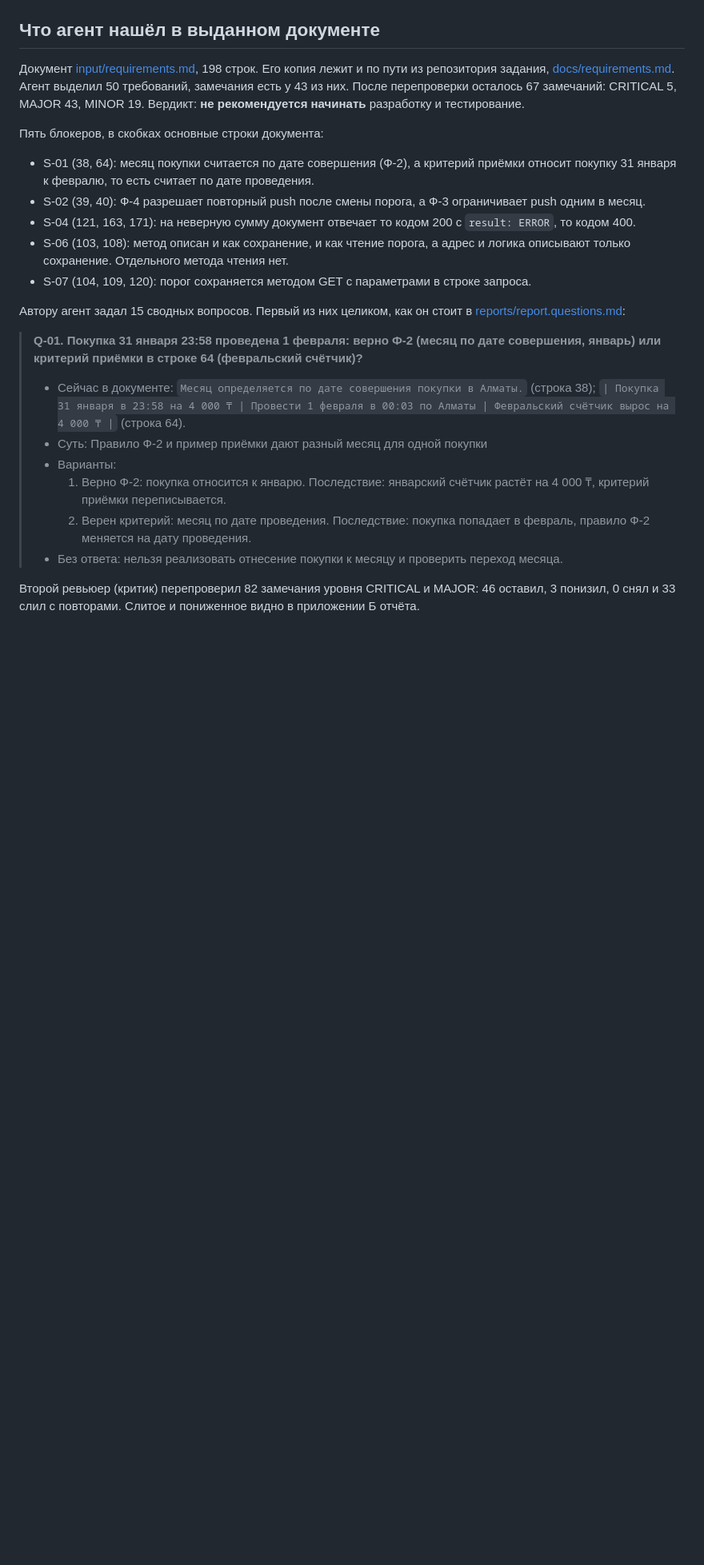
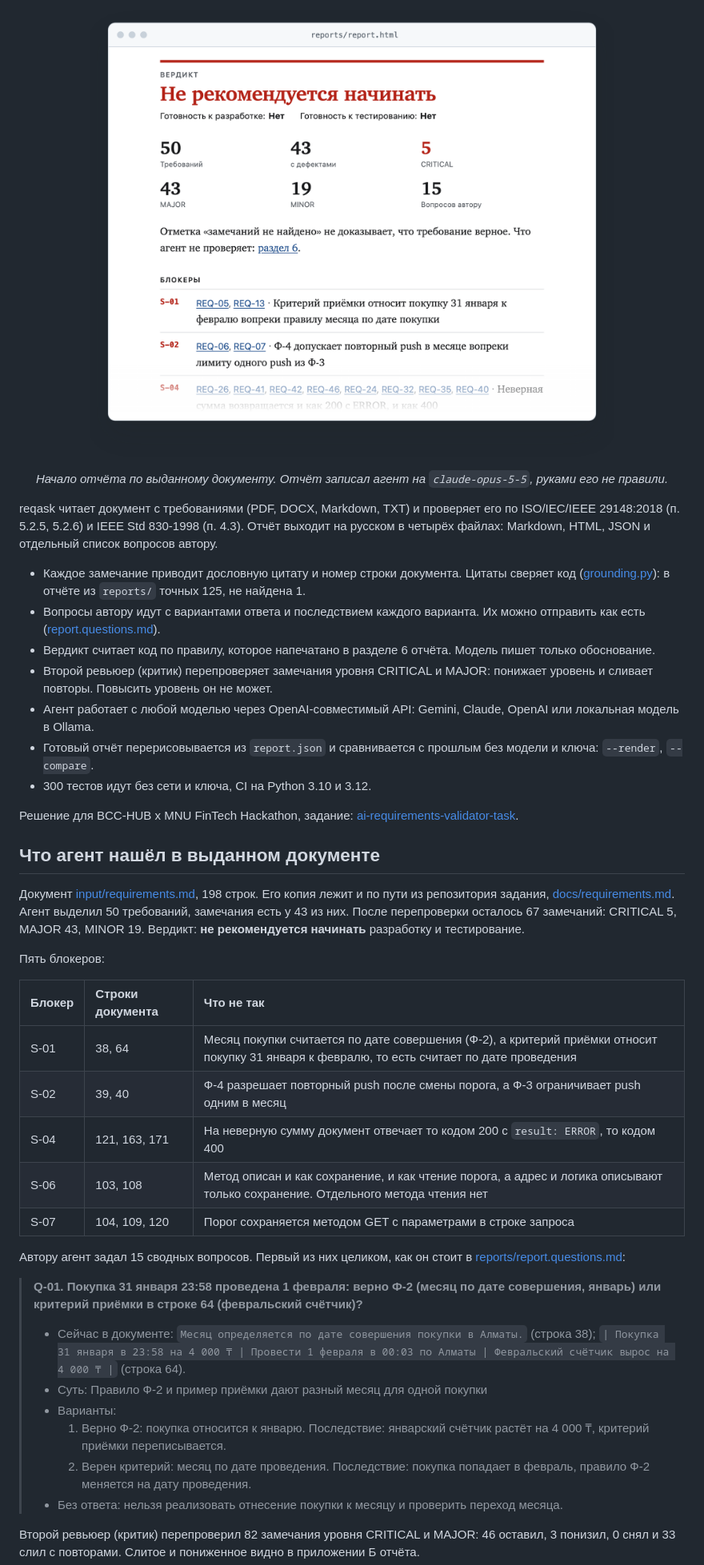
Before and after one commit to gascoigne07/reqask, a Markdown page: README.md, the part around one of its changes. Shown at 80% size. Rendered like a GitHub page; pictures changed too: docs/img/hero-light.png (added); blank space fills up the shorter version.

Commit message:
README: шапка с логотипом и ссылками, снимок отчёта в рамке окна, блокеры таблицей, журнал прогона
Co-Authored-By: Claude Fable 5.2 <noreply@anthropic.com>

```diff
--- a/README.md
+++ b/README.md
@@ -17,15 +22,41 @@
+</div>
+
+<p align="center">
+  <picture>
+    <source media="(prefers-color-scheme: dark)" srcset="docs/img/hero-dark.png">
+    <img alt="Начало отчёта агента: вердикт «Не рекомендуется начинать», 50 требований, 5 замечаний CRITICAL, 15 вопросов автору и список блокеров" src="docs/img/hero-light.png" width="780">
+  </picture>
+</p>
+
+<p align="center">
+  <i>Начало отчёта по выданному документу. Отчёт записал агент на <code>claude-opus-5-5</code>, руками его не правили.</i>
+</p>
+
+reqask читает документ с требованиями (PDF, DOCX, Markdown, TXT) и проверяет его по ISO/IEC/IEEE 29148:2018 (п. 5.2.5, 5.2.6) и IEEE Std 830-1998 (п. 4.3). Отчёт выходит на русском в четырёх файлах: Markdown, HTML, JSON и отдельный список вопросов автору.
+
+- Каждое замечание приводит дословную цитату и номер строки документа. Цитаты сверяет код ([grounding.py](src/reqask/grounding.py)): в отчёте из `reports/` точных 125, не найдена 1.
+- Вопросы автору идут с вариантами ответа и последствием каждого варианта. Их можно отправить как есть ([report.questions.md](reports/report.questions.md)).
+- Вердикт считает код по правилу, которое напечатано в разделе 6 отчёта. Модель пишет только обоснование.
+- Второй ревьюер (критик) перепроверяет замечания уровня CRITICAL и MAJOR: понижает уровень и сливает повторы. Повысить уровень он не может.
+- Агент работает с любой моделью через OpenAI-совместимый API: Gemini, Claude, OpenAI или локальная модель в Ollama.
+- Готовый отчёт перерисовывается из `report.json` и сравнивается с прошлым без модели и ключа: `--render`, `--compare`.
+- 300 тестов идут без сети и ключа, CI на Python 3.10 и 3.12.
+
+Решение для BCC-HUB x MNU FinTech Hackathon, задание: [ai-requirements-validator-task](https://github.com/BCC-HUB/ai-requirements-validator-task).
 
 ## Что агент нашёл в выданном документе
 
 Документ [input/requirements.md](input/requirements.md), 198 строк. Его копия лежит и по пути из репозитория задания, [docs/requirements.md](docs/requirements.md). Агент выделил 50 требований, замечания есть у 43 из них. После перепроверки осталось 67 замечаний: CRITICAL 5, MAJOR 43, MINOR 19. Вердикт: **не рекомендуется начинать** разработку и тестирование.
 
-Пять блокеров, в скобках основные строки документа:
+Пять блокеров:
 
-- S-01 (38, 64): месяц покупки считается по дате совершения (Ф-2), а критерий приёмки относит покупку 31 января к февралю, то есть считает по дате проведения.
-- S-02 (39, 40): Ф-4 разрешает повторный push после смены порога, а Ф-3 ограничивает push одним в месяц.
-- S-04 (121, 163, 171): на неверную сумму документ отвечает то кодом 200 с `result: ERROR`, то кодом 400.
-- S-06 (103, 108): метод описан и как сохранение, и как чтение порога, а адрес и логика описывают только сохранение. Отдельного метода чтения нет.
-- S-07 (104, 109, 120): порог сохраняется методом GET с параметрами в строке запроса.
+| Блокер | Строки документа | Что не так |
+| :--- | :--- | :--- |
+| S-01 | 38, 64 | Месяц покупки считается по дате совершения (Ф-2), а критерий приёмки относит покупку 31 января к февралю, то есть считает по дате проведения |
+| S-02 | 39, 40 | Ф-4 разрешает повторный push после смены порога, а Ф-3 ограничивает push одним в месяц |
+| S-04 | 121, 163, 171 | На неверную сумму документ отвечает то кодом 200 с `result: ERROR`, то кодом 400 |
+| S-06 | 103, 108 | Метод описан и как сохранение, и как чтение порога, а адрес и логика описывают только сохранение. Отдельного метода чтения нет |
+| S-07 | 104, 109, 120 | Порог сохраняется методом GET с параметрами в строке запроса |
 
 Автору агент задал 15 сводных вопросов. Первый из них целиком, как он стоит в [reports/report.questions.md](reports/report.questions.md):
 
```
Also changed, not shown: other parts of README.md (+34 -13 lines), docs/img/hero-dark.png (added), docs/img/logo-dark.png (added), docs/img/logo-light.png (added), docs/img/report-dark.png (deleted), docs/img/report-light.png (deleted), 1 other file.
